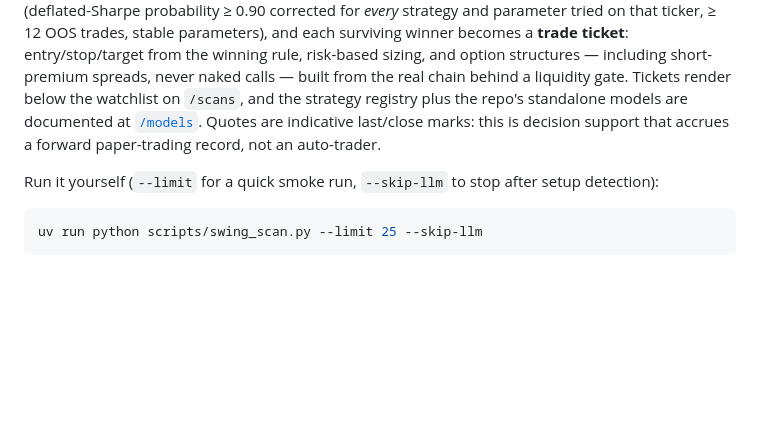
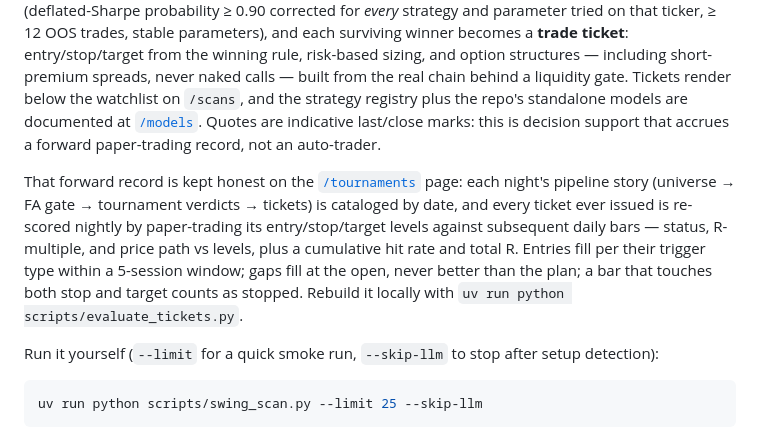
Before and after one commit to VanKyle00/trading-models, a Markdown page: README.md, the part around the change. Drawn GitHub-style; blank space fills up the shorter version.

Commit message:
docs(readme): /tournaments page + forward ticket-performance ledger

```diff
--- a/README.md
+++ b/README.md
@@ -170,6 +170,17 @@ strategy registry plus the repo's standalone models are documented at
 Quotes are indicative last/close marks: this is decision support that accrues
 a forward paper-trading record, not an auto-trader.
 
+That forward record is kept honest on the
+[`/tournaments`](https://van-kyle-00--trading-models-workbench-fastapi-app.modal.run/tournaments)
+page: each night's pipeline story (universe → FA gate → tournament verdicts →
+tickets) is cataloged by date, and every ticket ever issued is re-scored
+nightly by paper-trading its entry/stop/target levels against subsequent
+daily bars — status, R-multiple, and price path vs levels, plus a cumulative
+hit rate and total R. Entries fill per their trigger type within a 5-session
+window; gaps fill at the open, never better than the plan; a bar that touches
+both stop and target counts as stopped. Rebuild it locally with
+`uv run python scripts/evaluate_tickets.py`.
+
 Run it yourself (`--limit` for a quick smoke run, `--skip-llm` to stop after
 setup detection):
 
```
